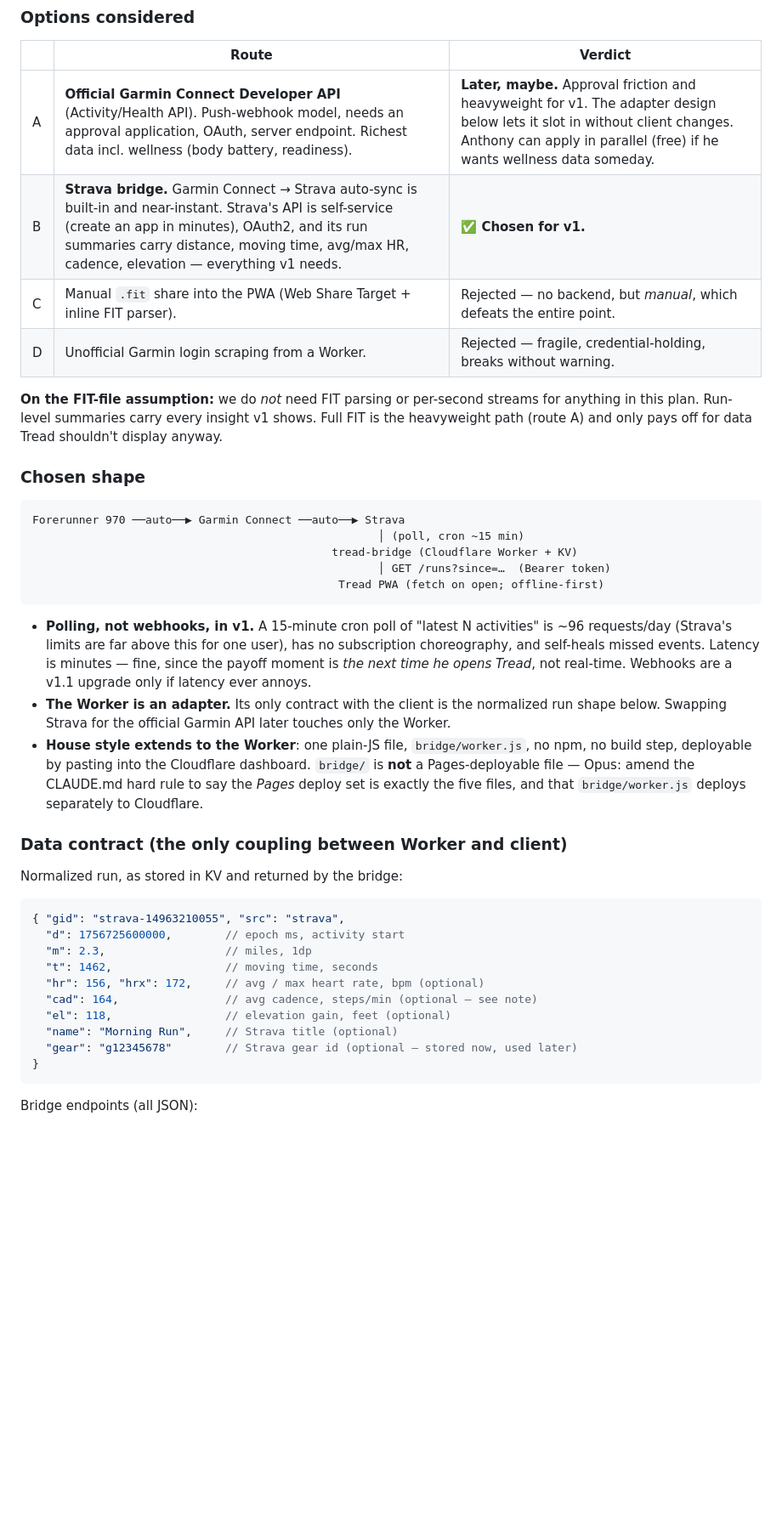
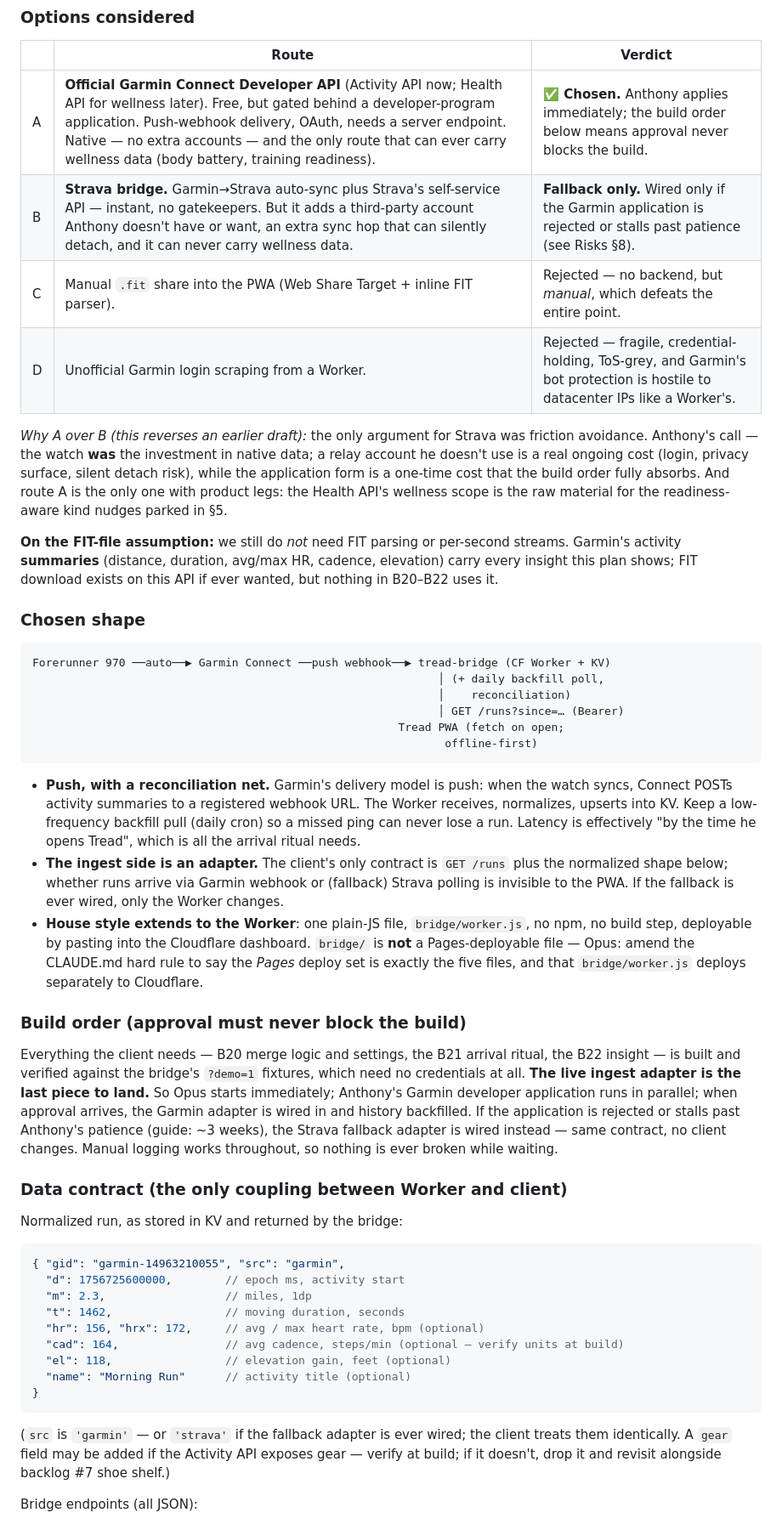
Before and after one commit to AnthonyGeo3/Tread, a Markdown page: PLAN-garmin.md, the part around one of its changes. Shown at 85% size. Drawn GitHub-style; blank space fills up the shorter version.

````diff
--- a/PLAN-garmin.md
+++ b/PLAN-garmin.md
@@ -42,54 +47,78 @@ Two existing CLAUDE.md positions are consciously amended by this plan:
 
 | | Route | Verdict |
 |---|---|---|
-| A | **Official Garmin Connect Developer API** (Activity/Health API). Push-webhook model, needs an approval application, OAuth, server endpoint. Richest data incl. wellness (body battery, readiness). | **Later, maybe.** Approval friction and heavyweight for v1. The adapter design below lets it slot in without client changes. Anthony can apply in parallel (free) if he wants wellness data someday. |
-| B | **Strava bridge.** Garmin Connect → Strava auto-sync is built-in and near-instant. Strava's API is self-service (create an app in minutes), OAuth2, and its run summaries carry distance, moving time, avg/max HR, cadence, elevation — everything v1 needs. | **✅ Chosen for v1.** |
+| A | **Official Garmin Connect Developer API** (Activity API now; Health API for wellness later). Free, but gated behind a developer-program application. Push-webhook delivery, OAuth, needs a server endpoint. Native — no extra accounts — and the only route that can ever carry wellness data (body battery, training readiness). | **✅ Chosen.** Anthony applies immediately; the build order below means approval never blocks the build. |
+| B | **Strava bridge.** Garmin→Strava auto-sync plus Strava's self-service API — instant, no gatekeepers. But it adds a third-party account Anthony doesn't have or want, an extra sync hop that can silently detach, and it can never carry wellness data. | **Fallback only.** Wired only if the Garmin application is rejected or stalls past patience (see Risks §8). |
 | C | Manual `.fit` share into the PWA (Web Share Target + inline FIT parser). | Rejected — no backend, but *manual*, which defeats the entire point. |
-| D | Unofficial Garmin login scraping from a Worker. | Rejected — fragile, credential-holding, breaks without warning. |
+| D | Unofficial Garmin login scraping from a Worker. | Rejected — fragile, credential-holding, ToS-grey, and Garmin's bot protection is hostile to datacenter IPs like a Worker's. |
 
-**On the FIT-file assumption:** we do *not* need FIT parsing or per-second streams for
-anything in this plan. Run-level summaries carry every insight v1 shows. Full FIT is the
-heavyweight path (route A) and only pays off for data Tread shouldn't display anyway.
+*Why A over B (this reverses an earlier draft):* the only argument for Strava was
+friction avoidance. Anthony's call — the watch **was** the investment in native data; a
+relay account he doesn't use is a real ongoing cost (login, privacy surface, silent
+detach risk), while the application form is a one-time cost that the build order fully
+absorbs. And route A is the only one with product legs: the Health API's wellness scope
+is the raw material for the readiness-aware kind nudges parked in §5.
+
+**On the FIT-file assumption:** we still do *not* need FIT parsing or per-second streams.
+Garmin's activity **summaries** (distance, duration, avg/max HR, cadence, elevation)
+carry every insight this plan shows; FIT download exists on this API if ever wanted, but
+nothing in B20–B22 uses it.
 
 ### Chosen shape
 
 ```
-Forerunner 970 ──auto──▶ Garmin Connect ──auto──▶ Strava
-                                                    │ (poll, cron ~15 min)
-                                             tread-bridge (Cloudflare Worker + KV)
-                                                    │ GET /runs?since=…  (Bearer token)
-                                              Tread PWA (fetch on open; offline-first)
+Forerunner 970 ──auto──▶ Garmin Connect ──push webhook──▶ tread-bridge (CF Worker + KV)
+                                                             │ (+ daily backfill poll,
+                                                             │    reconciliation)
+                                                             │ GET /runs?since=… (Bearer)
+                                                       Tread PWA (fetch on open;
+                                                              offline-first)
 ```
 
-- **Polling, not webhooks, in v1.** A 15-minute cron poll of "latest N activities" is ~96
-  requests/day (Strava's limits are far above this for one user), has no subscription
-  choreography, and self-heals missed events. Latency is minutes — fine, since the payoff
-  moment is *the next time he opens Tread*, not real-time. Webhooks are a v1.1 upgrade
-  only if latency ever annoys.
-- **The Worker is an adapter.** Its only contract with the client is the normalized run
-  shape below. Swapping Strava for the official Garmin API later touches only the Worker.
+- **Push, with a reconciliation net.** Garmin's delivery model is push: when the watch
+  syncs, Connect POSTs activity summaries to a registered webhook URL. The Worker
+  receives, normalizes, upserts into KV. Keep a low-frequency backfill pull (daily cron)
+  so a missed ping can never lose a run. Latency is effectively "by the time he opens
+  Tread", which is all the arrival ritual needs.
+- **The ingest side is an adapter.** The client's only contract is `GET /runs` plus the
+  normalized shape below; whether runs arrive via Garmin webhook or (fallback) Strava
+  polling is invisible to the PWA. If the fallback is ever wired, only the Worker changes.
 - **House style extends to the Worker**: one plain-JS file, `bridge/worker.js`, no npm, no
   build step, deployable by pasting into the Cloudflare dashboard. `bridge/` is **not** a
   Pages-deployable file — Opus: amend the CLAUDE.md hard rule to say the *Pages* deploy
   set is exactly the five files, and that `bridge/worker.js` deploys separately to
   Cloudflare.
 
+### Build order (approval must never block the build)
+
+Everything the client needs — B20 merge logic and settings, the B21 arrival ritual, the
+B22 insight — is built and verified against the bridge's `?demo=1` fixtures, which need
+no credentials at all. **The live ingest adapter is the last piece to land.** So Opus
+starts immediately; Anthony's Garmin developer application runs in parallel; when
+approval arrives, the Garmin adapter is wired in and history backfilled. If the
+application is rejected or stalls past Anthony's patience (guide: ~3 weeks), the Strava
+fallback adapter is wired instead — same contract, no client changes. Manual logging
+works throughout, so nothing is ever broken while waiting.
+
 ### Data contract (the only coupling between Worker and client)
 
 Normalized run, as stored in KV and returned by the bridge:
 
 ```json
-{ "gid": "strava-14963210055", "src": "strava",
+{ "gid": "garmin-14963210055", "src": "garmin",
   "d": 1756725600000,        // epoch ms, activity start
   "m": 2.3,                  // miles, 1dp
-  "t": 1462,                 // moving time, seconds
+  "t": 1462,                 // moving duration, seconds
   "hr": 156, "hrx": 172,     // avg / max heart rate, bpm (optional)
-  "cad": 164,                // avg cadence, steps/min (optional — see note)
+  "cad": 164,                // avg cadence, steps/min (optional — verify units at build)
   "el": 118,                 // elevation gain, feet (optional)
-  "name": "Morning Run",     // Strava title (optional)
-  "gear": "g12345678"        // Strava gear id (optional — stored now, used later)
+  "name": "Morning Run"      // activity title (optional)
 }
 ```
+
+(`src` is `'garmin'` — or `'strava'` if the fallback adapter is ever wired; the client
+treats them identically. A `gear` field may be added if the Activity API exposes gear —
+verify at build; if it doesn't, drop it and revisit alongside backlog #7 shoe shelf.)
 
 Bridge endpoints (all JSON):
 
````
Also changed, not shown: other parts of PLAN-garmin.md (+53 -32 lines), CLAUDE.md (+8 -6 lines).
